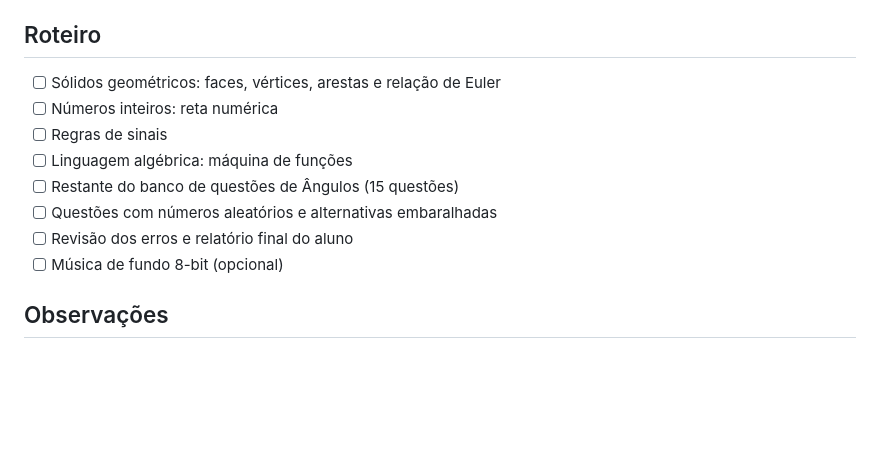
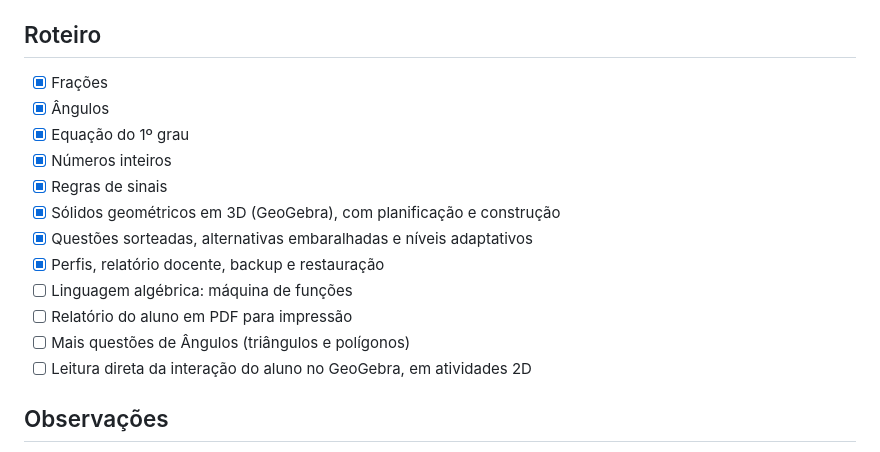
Before and after one commit to Prof-Ale/MathLab, a Markdown page: README.md, the part around one of its changes. Rendered like a GitHub page; blank space fills up the shorter version.

```diff
--- a/README.md
+++ b/README.md
@@ -117,14 +143,18 @@ Depois de criado o módulo, o card aparece sozinho na tela inicial, com o contad
 
 ## Roteiro
 
-- [ ] Sólidos geométricos: faces, vértices, arestas e relação de Euler
-- [ ] Números inteiros: reta numérica
-- [ ] Regras de sinais
+- [x] Frações
+- [x] Ângulos
+- [x] Equação do 1º grau
+- [x] Números inteiros
+- [x] Regras de sinais
+- [x] Sólidos geométricos em 3D (GeoGebra), com planificação e construção
+- [x] Questões sorteadas, alternativas embaralhadas e níveis adaptativos
+- [x] Perfis, relatório docente, backup e restauração
 - [ ] Linguagem algébrica: máquina de funções
-- [ ] Restante do banco de questões de Ângulos (15 questões)
-- [ ] Questões com números aleatórios e alternativas embaralhadas
-- [ ] Revisão dos erros e relatório final do aluno
-- [ ] Música de fundo 8-bit (opcional)
+- [ ] Relatório do aluno em PDF para impressão
+- [ ] Mais questões de Ângulos (triângulos e polígonos)
+- [ ] Leitura direta da interação do aluno no GeoGebra, em atividades 2D
 
 ## Observações
 
```
Also changed, not shown: other parts of README.md (+65 -39 lines).
